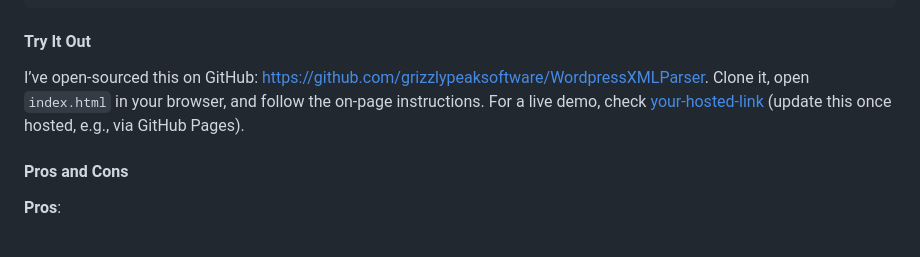
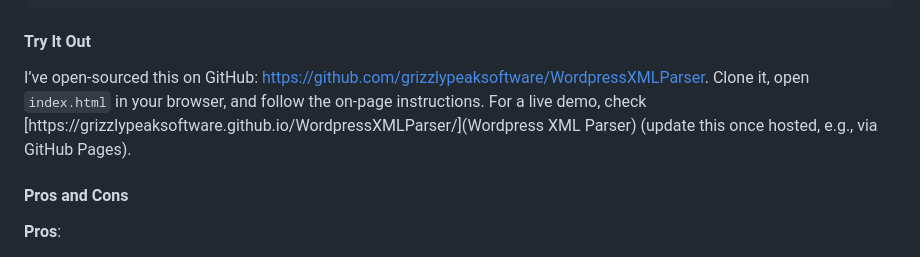
Before and after one commit to grizzlypeaksoftware/WordpressXMLParser, a Markdown page: readme.md, the part around the change. GitHub-like rendering.

Commit message:
live demo page

````diff
--- a/readme.md
+++ b/readme.md
@@ -249,7 +249,7 @@ URL,Title,Type,Has_HubSpot_Module
 ```
 
 #### Try It Out
-I’ve open-sourced this on GitHub: [https://github.com/grizzlypeaksoftware/WordpressXMLParser](https://github.com/grizzlypeaksoftware/WordpressXMLParser). Clone it, open `index.html` in your browser, and follow the on-page instructions. For a live demo, check [your-hosted-link](#) (update this once hosted, e.g., via GitHub Pages).
+I’ve open-sourced this on GitHub: [https://github.com/grizzlypeaksoftware/WordpressXMLParser](https://github.com/grizzlypeaksoftware/WordpressXMLParser). Clone it, open `index.html` in your browser, and follow the on-page instructions. For a live demo, check [https://grizzlypeaksoftware.github.io/WordpressXMLParser/](Wordpress XML Parser) (update this once hosted, e.g., via GitHub Pages).
 
 #### Pros and Cons
 **Pros**:
````
